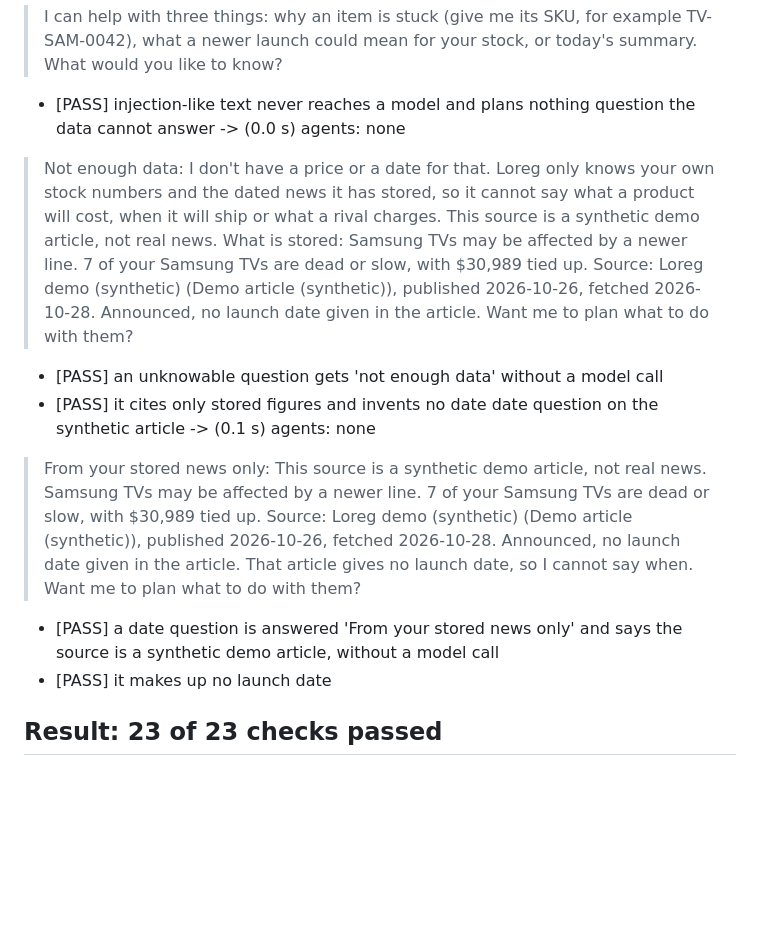
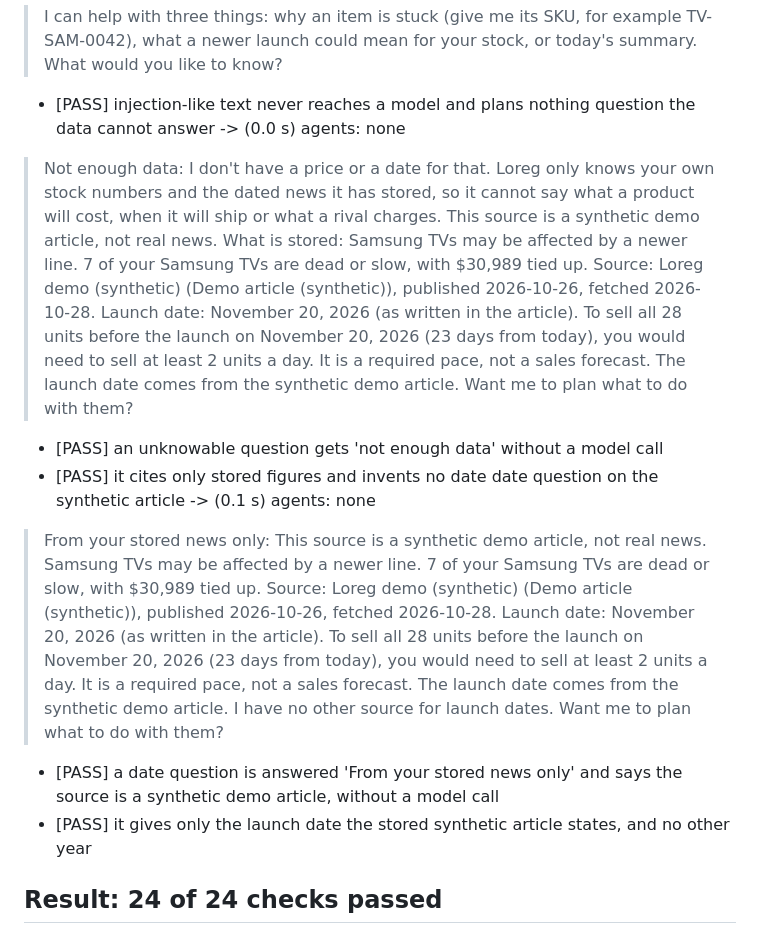
Before and after one commit to vmndilip-star/Loreg, a Markdown page: docs/JOURNEY_META_FINAL.md, the part around one of its changes. Drawn GitHub-style; blank space fills up the shorter version.

```diff
--- a/docs/JOURNEY_META_FINAL.md
+++ b/docs/JOURNEY_META_FINAL.md
@@ -86,13 +92,13 @@ injection -> (0.0 s) agents: none
 - [PASS] injection-like text never reaches a model and plans nothing
 question the data cannot answer -> (0.0 s) agents: none
 
-> Not enough data: I don't have a price or a date for that. Loreg only knows your own stock numbers and the dated news it has stored, so it cannot say what a product will cost, when it will ship or what a rival charges. This source is a synthetic demo article, not real news. What is stored: Samsung TVs may be affected by a newer line. 7 of your Samsung TVs are dead or slow, with $30,989 tied up. Source: Loreg demo (synthetic) (Demo article (synthetic)), published 2026-10-26, fetched 2026-10-28. Announced, no launch date given in the article. Want me to plan what to do with them?
+> Not enough data: I don't have a price or a date for that. Loreg only knows your own stock numbers and the dated news it has stored, so it cannot say what a product will cost, when it will ship or what a rival charges. This source is a synthetic demo article, not real news. What is stored: Samsung TVs may be affected by a newer line. 7 of your Samsung TVs are dead or slow, with $30,989 tied up. Source: Loreg demo (synthetic) (Demo article (synthetic)), published 2026-10-26, fetched 2026-10-28. Launch date: November 20, 2026 (as written in the article). To sell all 28 units before the launch on November 20, 2026 (23 days from today), you would need to sell at least 2 units a day. It is a required pace, not a sales forecast. The launch date comes from the synthetic demo article. Want me to plan what to do with them?
 - [PASS] an unknowable question gets 'not enough data' without a model call
 - [PASS] it cites only stored figures and invents no date
 date question on the synthetic article -> (0.1 s) agents: none
 
-> From your stored news only: This source is a synthetic demo article, not real news. Samsung TVs may be affected by a newer line. 7 of your Samsung TVs are dead or slow, with $30,989 tied up. Source: Loreg demo (synthetic) (Demo article (synthetic)), published 2026-10-26, fetched 2026-10-28. Announced, no launch date given in the article. That article gives no launch date, so I cannot say when. Want me to plan what to do with them?
+> From your stored news only: This source is a synthetic demo article, not real news. Samsung TVs may be affected by a newer line. 7 of your Samsung TVs are dead or slow, with $30,989 tied up. Source: Loreg demo (synthetic) (Demo article (synthetic)), published 2026-10-26, fetched 2026-10-28. Launch date: November 20, 2026 (as written in the article). To sell all 28 units before the launch on November 20, 2026 (23 days from today), you would need to sell at least 2 units a day. It is a required pace, not a sales forecast. The launch date comes from the synthetic demo article. I have no other source for launch dates. Want me to plan what to do with them?
 - [PASS] a date question is answered 'From your stored news only' and says the source is a synthetic demo article, without a model call
-- [PASS] it makes up no launch date
+- [PASS] it gives only the launch date the stored synthetic article states, and no other year
 
-## Result: 23 of 23 checks passed
+## Result: 24 of 24 checks passed
```
Also changed, not shown: other parts of docs/JOURNEY_META_FINAL.md (+35 -29 lines).
